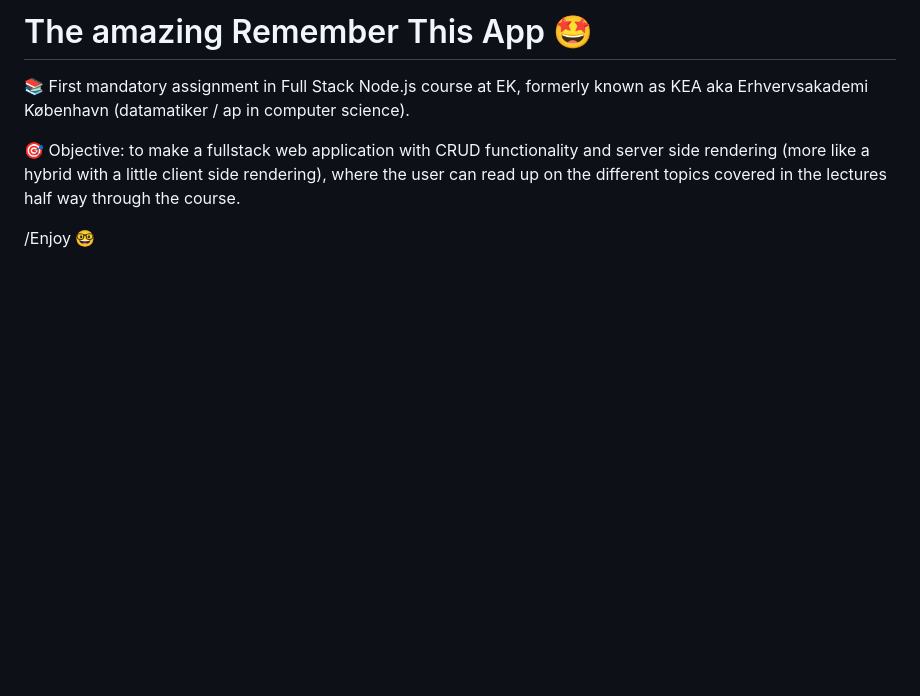
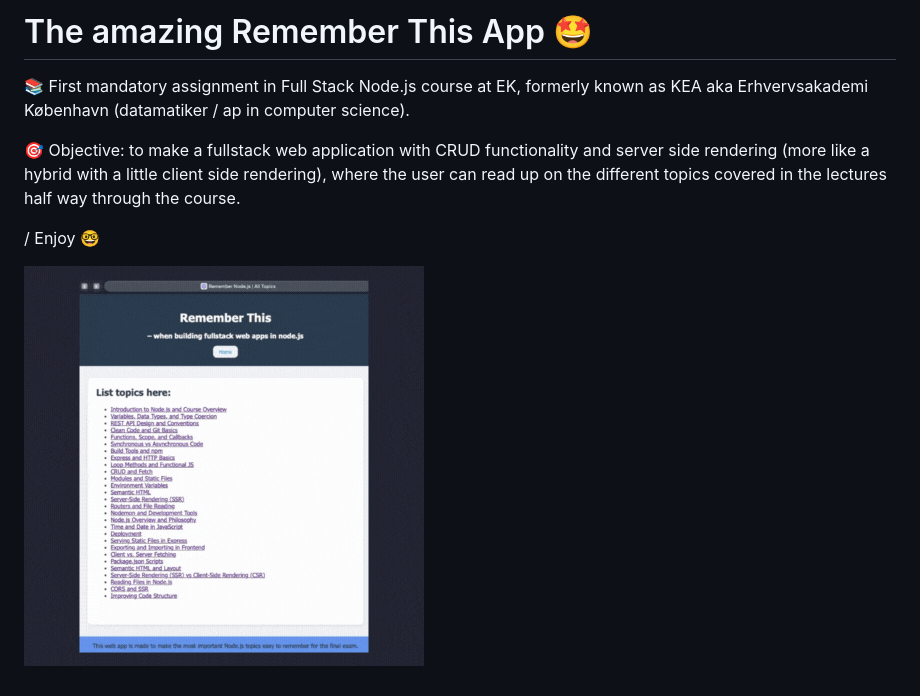
Before and after one commit to danskode/remember-this-app, a Markdown page: README.md, the part around the change. Rendered like a GitHub page; pictures changed too: public/assets/images/RememberThisApp.gif (added); blank space fills up the shorter version.

```diff
--- a/README.md
+++ b/README.md
@@ -4,4 +4,6 @@
 
 🎯 Objective: to make a fullstack web application with CRUD functionality and server side rendering (more like a hybrid with a little client side rendering), where the user can read up on the different topics covered in the lectures half way through the course.
 
-/Enjoy 🤓
+/ Enjoy 🤓
+
+![App walkthrough](/public/assets/images/RememberThisApp.gif)
```
